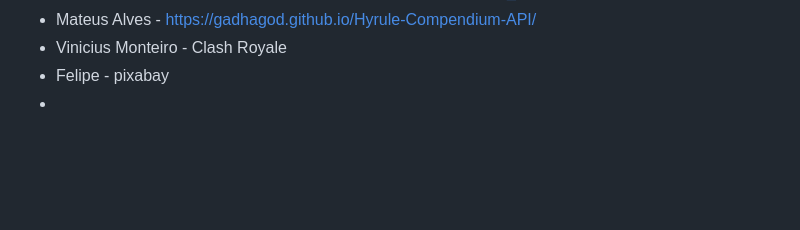
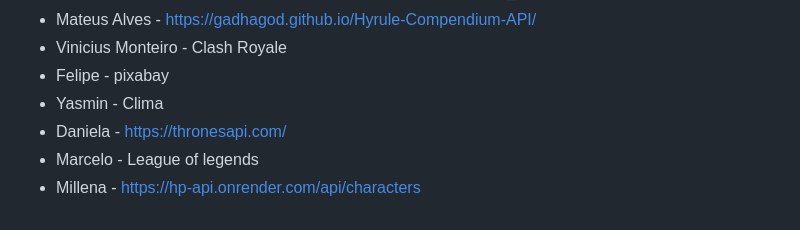
Before and after one commit to fernandoleonid/api-publicas-2023, a Markdown page: README.md, the part around the change. GitHub-like rendering; blank space fills up the shorter version.

```diff
--- a/README.md
+++ b/README.md
@@ -117,4 +117,7 @@ https://superheroapi.com/
 - Mateus Alves - https://gadhagod.github.io/Hyrule-Compendium-API/
 - Vinicius Monteiro - Clash Royale
 - Felipe - pixabay
--
+- Yasmin - Clima
+- Daniela - https://thronesapi.com/
+- Marcelo - League of legends
+- Millena - https://hp-api.onrender.com/api/characters
```
